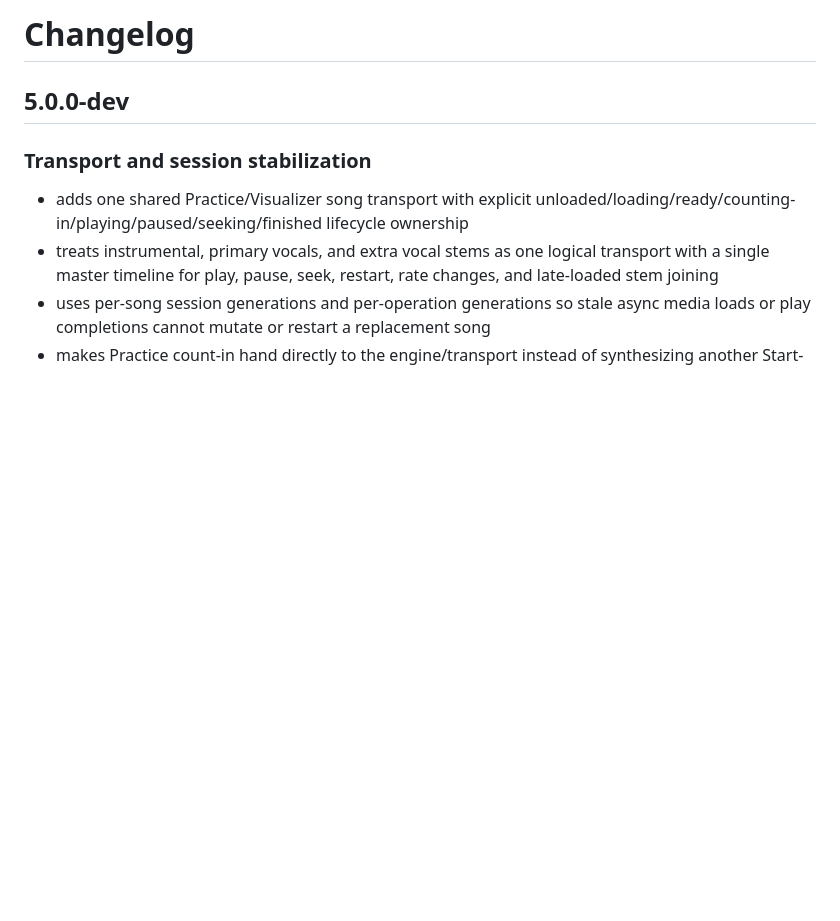
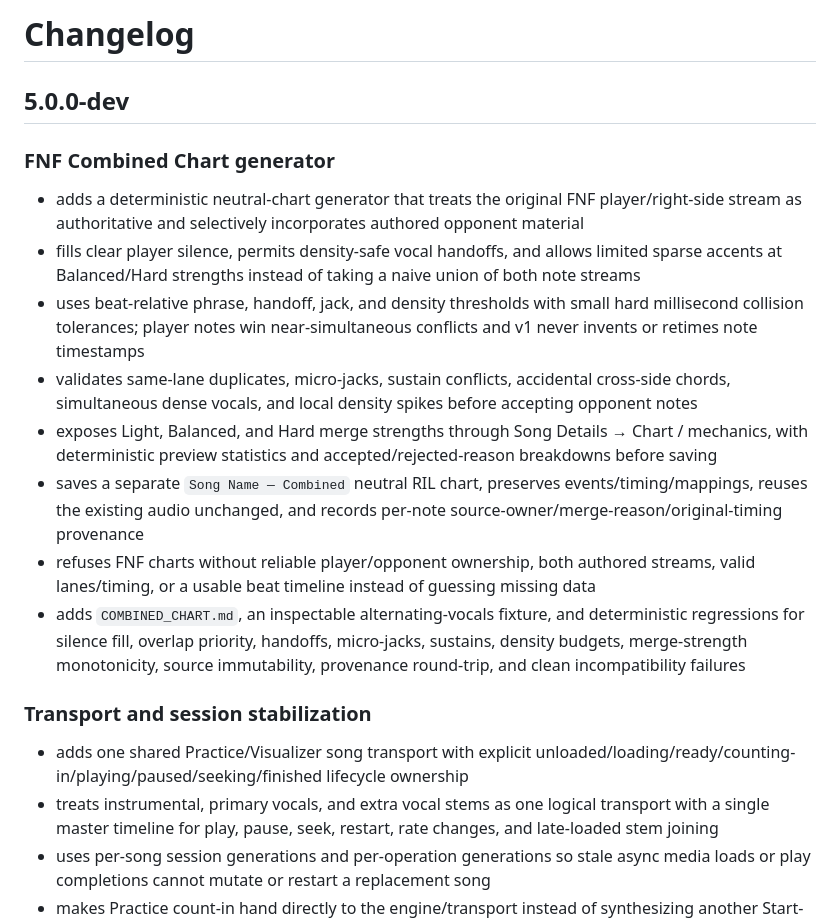
Before and after one commit to gumba21/Rhythm-Input-Lab, a Markdown page: CHANGELOG.md, the part around the change. Drawn GitHub-style; blank space fills up the shorter version.

Commit message:
Document Combined Chart generator

```diff
--- a/CHANGELOG.md
+++ b/CHANGELOG.md
@@ -1,6 +1,17 @@
 # Changelog
 
 ## 5.0.0-dev
+
+### FNF Combined Chart generator
+
+- adds a deterministic neutral-chart generator that treats the original FNF player/right-side stream as authoritative and selectively incorporates authored opponent material
+- fills clear player silence, permits density-safe vocal handoffs, and allows limited sparse accents at Balanced/Hard strengths instead of taking a naive union of both note streams
+- uses beat-relative phrase, handoff, jack, and density thresholds with small hard millisecond collision tolerances; player notes win near-simultaneous conflicts and v1 never invents or retimes note timestamps
+- validates same-lane duplicates, micro-jacks, sustain conflicts, accidental cross-side chords, simultaneous dense vocals, and local density spikes before accepting opponent notes
+- exposes Light, Balanced, and Hard merge strengths through Song Details → Chart / mechanics, with deterministic preview statistics and accepted/rejected-reason breakdowns before saving
+- saves a separate `Song Name — Combined` neutral RIL chart, preserves events/timing/mappings, reuses the existing audio unchanged, and records per-note source-owner/merge-reason/original-timing provenance
+- refuses FNF charts without reliable player/opponent ownership, both authored streams, valid lanes/timing, or a usable beat timeline instead of guessing missing data
+- adds `COMBINED_CHART.md`, an inspectable alternating-vocals fixture, and deterministic regressions for silence fill, overlap priority, handoffs, micro-jacks, sustains, density budgets, merge-strength monotonicity, source immutability, provenance round-trip, and clean incompatibility failures
 
 ### Transport and session stabilization
 
```
